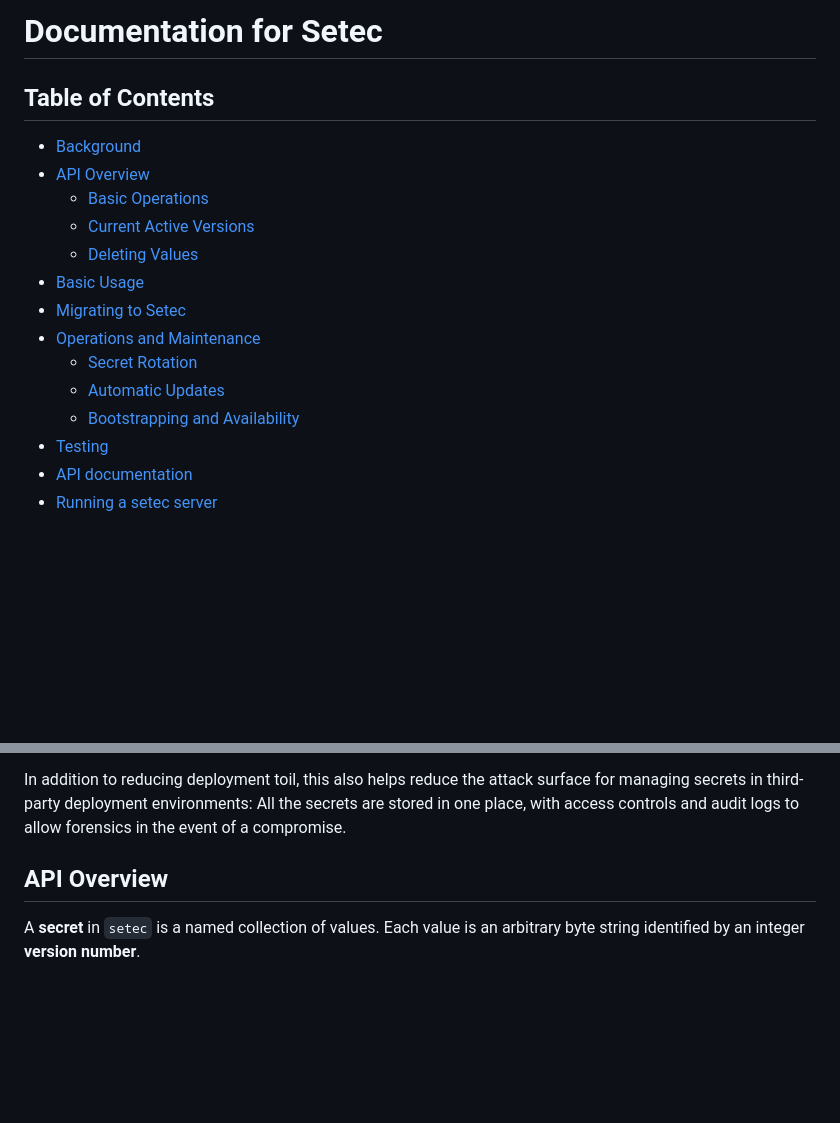
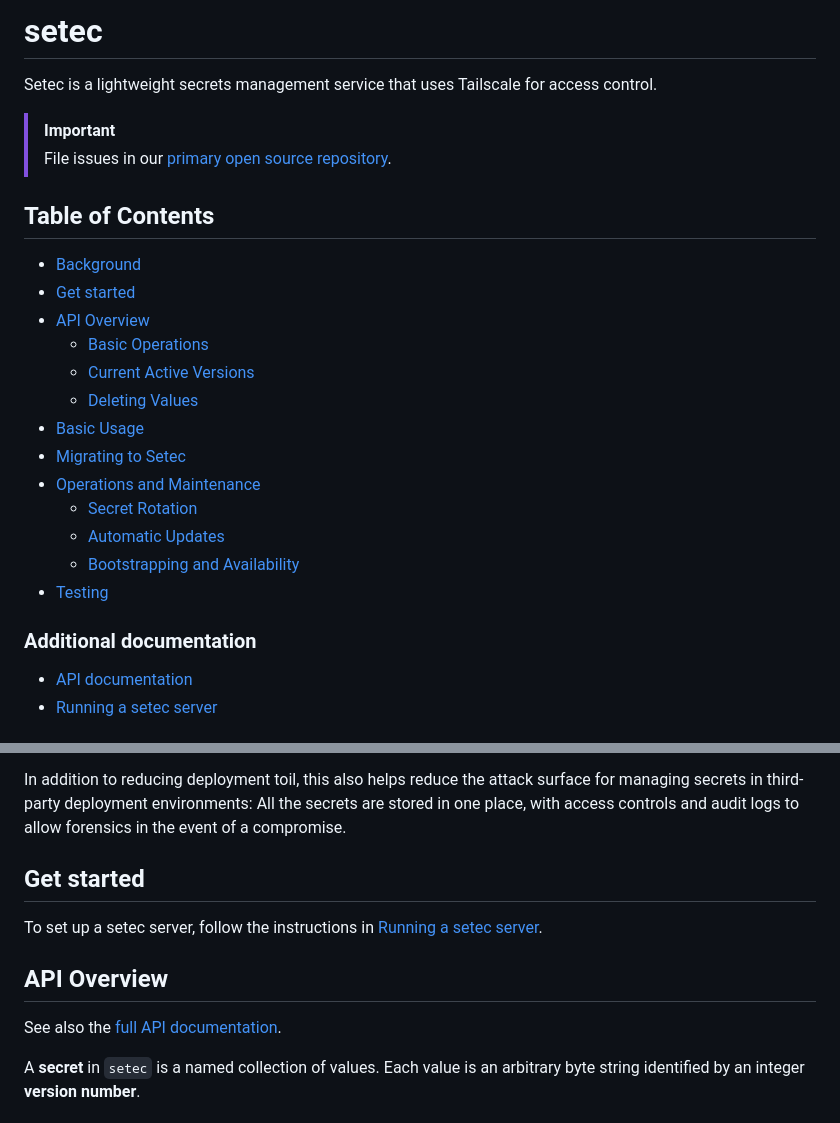
Before and after one commit to tailscale/setec, a Markdown page: docs/README.md, 2 parts joined by grey strips. Drawn GitHub-style; blank space fills up the shorter version.

Commit message:
docs: Improve setec documentation UX (#130)
Updates tailscale/tailscale#15207

```diff
--- a/docs/README.md
+++ b/docs/README.md
@@ -1,8 +1,14 @@
-# Documentation for Setec
+# setec
+
+Setec is a lightweight secrets management service that uses Tailscale for access control.
+
+> [!IMPORTANT]
+> File issues in our [primary open source repository](https://github.com/tailscale/tailscale/issues).
 
 ## Table of Contents
 
 - [Background](#background)
+- [Get started](#get-started)
 - [API Overview](#api-overview)
    - [Basic Operations](#basic-operations)
    - [Current Active Versions](#current-active-versions)
@@ -14,6 +20,9 @@
    - [Automatic Updates](#automatic-updates)
    - [Bootstrapping and Availability](#bootstrapping-and-availability)
 - [Testing](#testing)
+
+### Additional documentation
+
 - [API documentation](api.md)
 - [Running a setec server](server.md)
 
@@ -44,8 +53,13 @@ surface for managing secrets in third-party deployment environments: All the
 secrets are stored in one place, with access controls and audit logs to allow
 forensics in the event of a compromise.
 
+## Get started
+
+To set up a setec server, follow the instructions in [Running a setec server](server.md).
 
 ## API Overview
+
+See also the [full API documentation](api.md).
 
 A **secret** in `setec` is a named collection of values. Each value is an
 arbitrary byte string identified by an integer **version number**.
```
